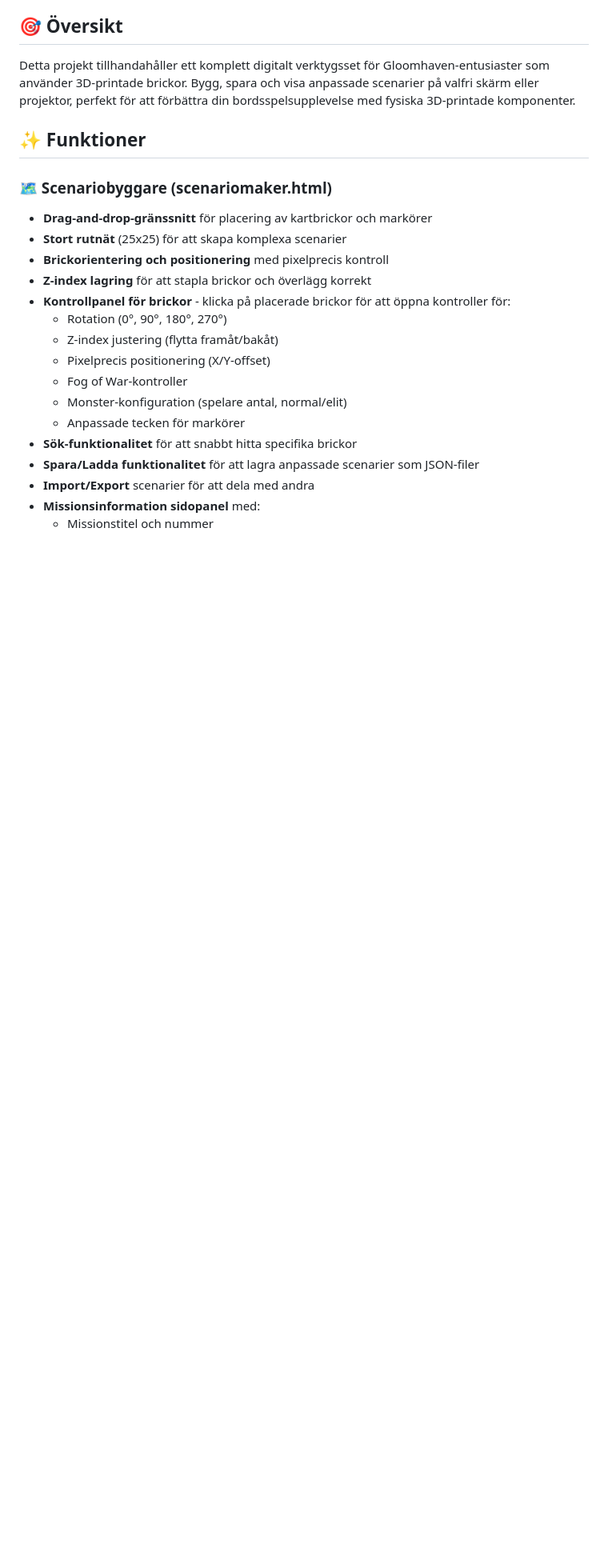
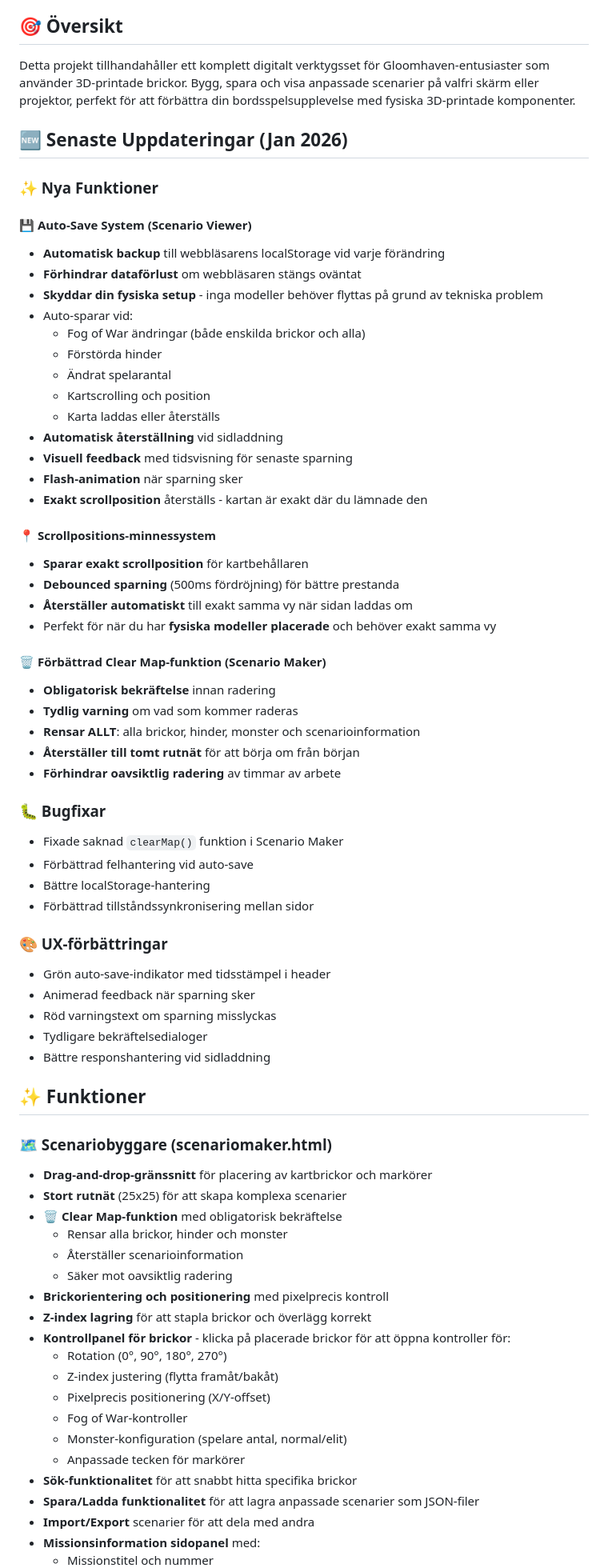
Before and after one commit to NordinsProjekt/GloomhavenScreenProject, a Markdown page: README.md, the part around one of its changes. Shown at 80% size. Drawn GitHub-style; blank space fills up the shorter version.

```diff
--- a/README.md
+++ b/README.md
@@ -6,11 +6,60 @@ En webbaserad digital följeslagare för att skapa och visa anpassade Gloomhaven
 
 Detta projekt tillhandahåller ett komplett digitalt verktygsset för Gloomhaven-entusiaster som använder 3D-printade brickor. Bygg, spara och visa anpassade scenarier på valfri skärm eller projektor, perfekt för att förbättra din bordsspelsupplevelse med fysiska 3D-printade komponenter.
 
+## 🆕 Senaste Uppdateringar (Jan 2026)
+
+### ✨ Nya Funktioner
+
+#### 💾 **Auto-Save System** (Scenario Viewer)
+- **Automatisk backup** till webbläsarens localStorage vid varje förändring
+- **Förhindrar dataförlust** om webbläsaren stängs oväntat
+- **Skyddar din fysiska setup** - inga modeller behöver flyttas på grund av tekniska problem
+- Auto-sparar vid:
+  - Fog of War ändringar (både enskilda brickor och alla)
+  - Förstörda hinder
+  - Ändrat spelarantal
+  - Kartscrolling och position
+  - Karta laddas eller återställs
+- **Automatisk återställning** vid sidladdning
+- **Visuell feedback** med tidsvisning för senaste sparning
+- **Flash-animation** när sparning sker
+- **Exakt scrollposition** återställs - kartan är exakt där du lämnade den
+
+#### 📍 **Scrollpositions-minnessystem**
+- **Sparar exakt scrollposition** för kartbehållaren
+- **Debounced sparning** (500ms fördröjning) för bättre prestanda
+- **Återställer automatiskt** till exakt samma vy när sidan laddas om
+- Perfekt för när du har **fysiska modeller placerade** och behöver exakt samma vy
+
+#### 🗑️ **Förbättrad Clear Map-funktion** (Scenario Maker)
+- **Obligatorisk bekräftelse** innan radering
+- **Tydlig varning** om vad som kommer raderas
+- **Rensar ALLT**: alla brickor, hinder, monster och scenarioinformation
+- **Återställer till tomt rutnät** för att börja om från början
+- **Förhindrar oavsiktlig radering** av timmar av arbete
+
+### 🐛 Bugfixar
+- Fixade saknad `clearMap()` funktion i Scenario Maker
+- Förbättrad felhantering vid auto-save
+- Bättre localStorage-hantering
+- Förbättrad tillståndssynkronisering mellan sidor
+
+### 🎨 UX-förbättringar
+- Grön auto-save-indikator med tidsstämpel i header
+- Animerad feedback när sparning sker
+- Röd varningstext om sparning misslyckas
+- Tydligare bekräftelsedialoger
+- Bättre responshantering vid sidladdning
+
 ## ✨ Funktioner
 
 ### 🗺️ Scenariobyggare (scenariomaker.html)
 - **Drag-and-drop-gränssnitt** för placering av kartbrickor och markörer
 - **Stort rutnät** (25x25) för att skapa komplexa scenarier
+- **🗑️ Clear Map-funktion** med obligatorisk bekräftelse
+  - Rensar alla brickor, hinder och monster
+  - Återställer scenarioinformation
+  - Säker mot oavsiktlig radering
 - **Brickorientering och positionering** med pixelprecis kontroll
 - **Z-index lagring** för att stapla brickor och överlägg korrekt
 - **Kontrollpanel för brickor** - klicka på placerade brickor för att öppna kontroller för:
```
Also changed, not shown: other parts of README.md (+34 -7 lines).
